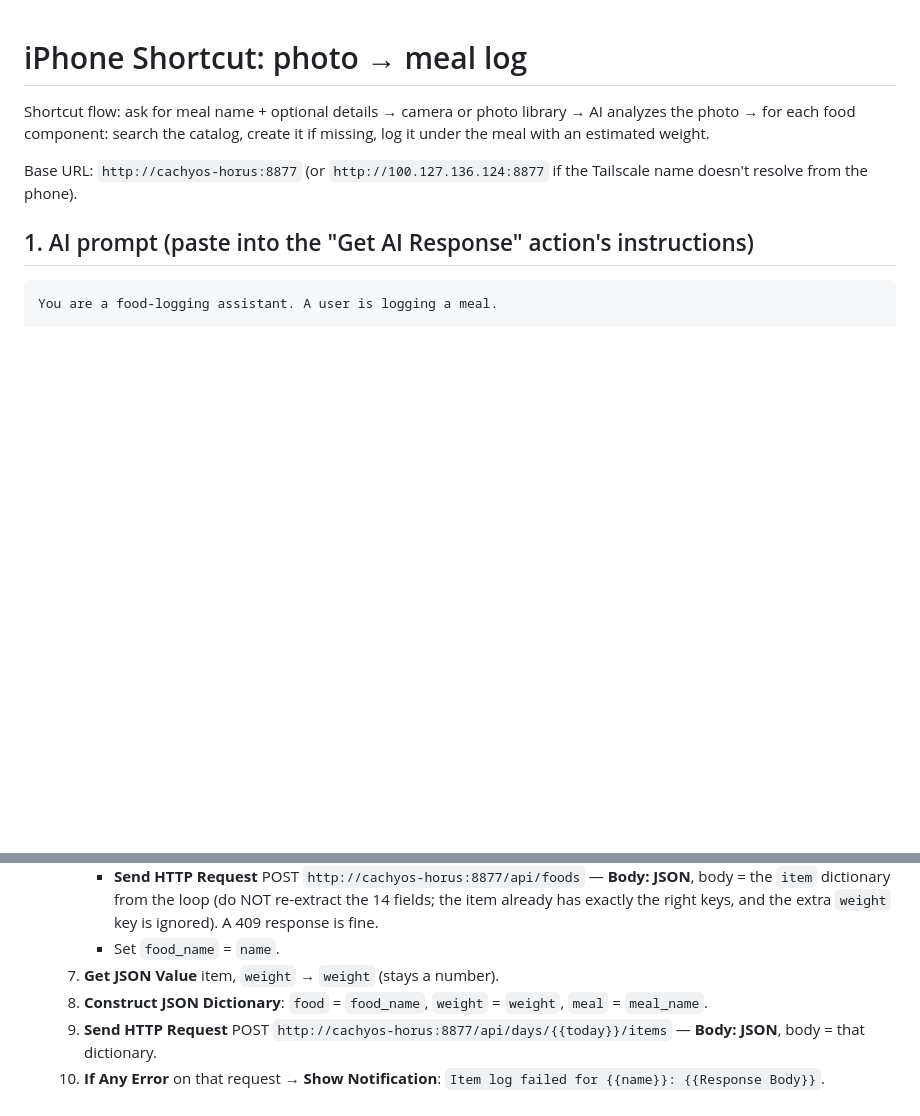
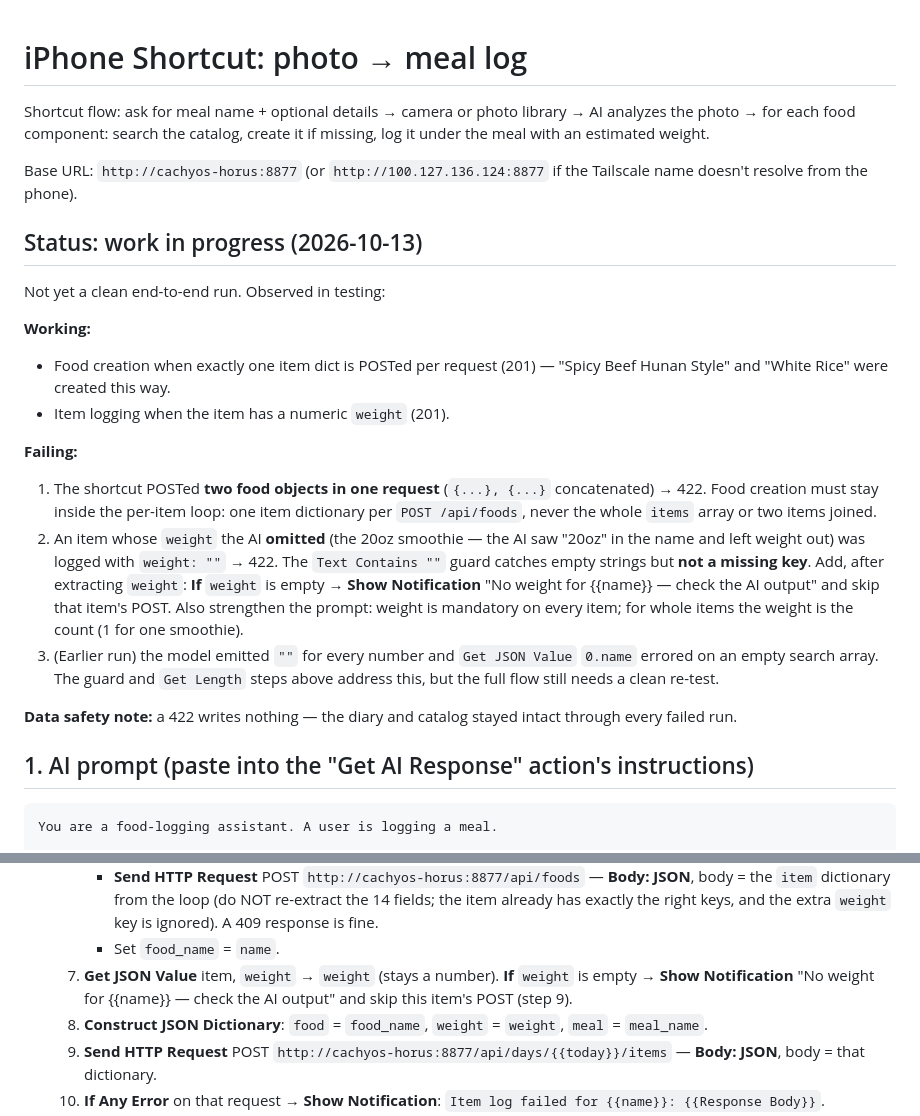
Before and after one commit to allanbolipata/food-diary, a Markdown page: docs/iphone-shortcut.md, 2 parts joined by grey strips. Drawn GitHub-style; blank space fills up the shorter version.

Commit message:
Mark the iPhone shortcut doc as WIP with observed failures
Testing on 2026-10-13 showed partial success (two foods created, two
items logged) plus two failure modes: two food objects POSTed in one
request, and an item whose weight the AI omitted (whole-item "20oz"
smoothie) logging an empty weight. Documented both, added the
empty-weight guard to the action list, and noted that 422s write
nothing.

```diff
--- a/docs/iphone-shortcut.md
+++ b/docs/iphone-shortcut.md
@@ -7,6 +7,36 @@ weight.
 
 Base URL: `http://cachyos-horus:8877` (or `http://100.127.136.124:8877`
 if the Tailscale name doesn't resolve from the phone).
+
+## Status: work in progress (2026-10-13)
+
+Not yet a clean end-to-end run. Observed in testing:
+
+**Working:**
+- Food creation when exactly one item dict is POSTed per request (201)
+  — "Spicy Beef Hunan Style" and "White Rice" were created this way.
+- Item logging when the item has a numeric `weight` (201).
+
+**Failing:**
+1. The shortcut POSTed **two food objects in one request**
+   (`{...}, {...}` concatenated) → 422. Food creation must stay inside
+   the per-item loop: one item dictionary per `POST /api/foods`, never
+   the whole `items` array or two items joined.
+2. An item whose `weight` the AI **omitted** (the 20oz smoothie — the
+   AI saw "20oz" in the name and left weight out) was logged with
+   `weight: ""` → 422. The `Text Contains ""` guard catches empty
+   strings but **not a missing key**. Add, after extracting `weight`:
+   **If** `weight` is empty → **Show Notification** "No weight for
+   {{name}} — check the AI output" and skip that item's POST.
+   Also strengthen the prompt: weight is mandatory on every item; for
+   whole items the weight is the count (1 for one smoothie).
+3. (Earlier run) the model emitted `""` for every number and
+   `Get JSON Value` `0.name` errored on an empty search array. The
+   guard and `Get Length` steps above address this, but the full flow
+   still needs a clean re-test.
+
+**Data safety note:** a 422 writes nothing — the diary and catalog
+stayed intact through every failed run.
 
 ## 1. AI prompt (paste into the "Get AI Response" action's instructions)
 
@@ -101,6 +131,8 @@ Rules:
         extra `weight` key is ignored). A 409 response is fine.
       - Set `food_name` = `name`.
    7. **Get JSON Value** item, `weight` → `weight` (stays a number).
+      **If** `weight` is empty → **Show Notification** "No weight for
+      {{name}} — check the AI output" and skip this item's POST (step 9).
    8. **Construct JSON Dictionary**: `food` = `food_name`,
       `weight` = `weight`, `meal` = `meal_name`.
    9. **Send HTTP Request** POST
```
